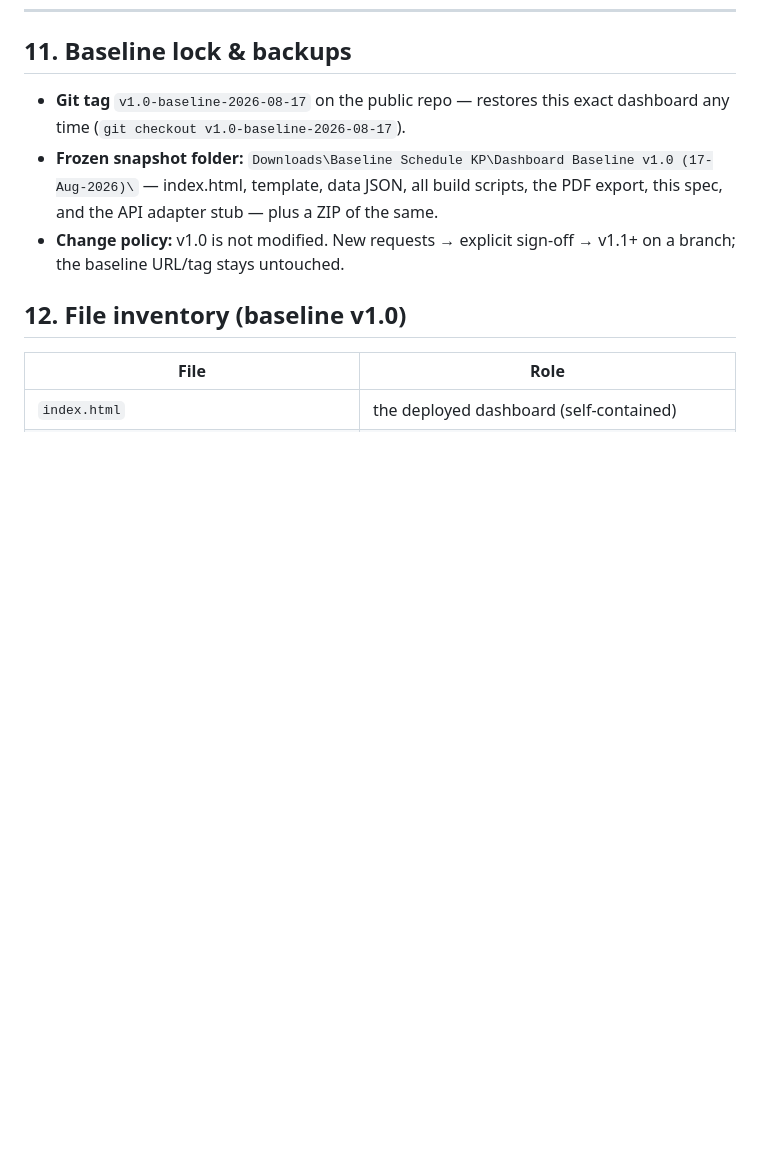
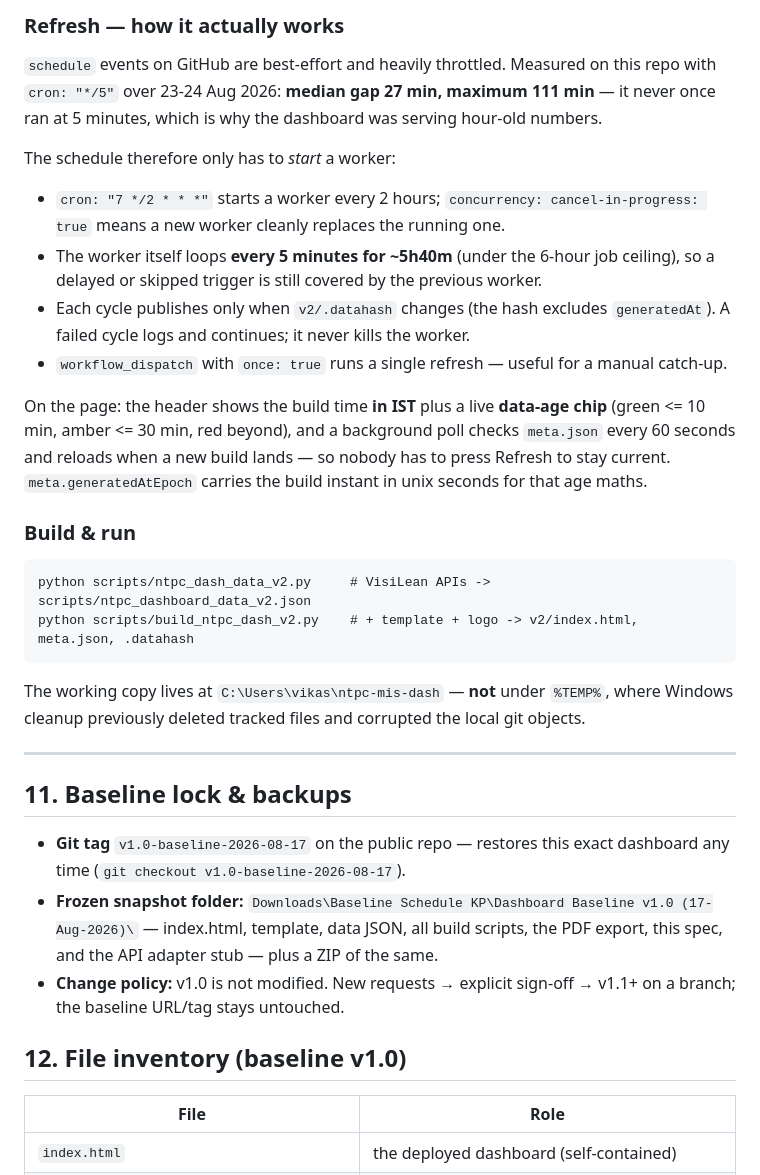
Before and after one commit to Vikas-visilean/ntpc-block8-mis-dashboard, a Markdown page: SPEC.md, the part around one of its changes. Rendered like a GitHub page; blank space fills up the shorter version.

````diff
--- a/SPEC.md
+++ b/SPEC.md
@@ -271,3 +323,36 @@ computed in the adapter, or be replaced by VisiLean's own dates if preferred.
+### Refresh — how it actually works
+
+`schedule` events on GitHub are best-effort and heavily throttled. Measured on this repo with
+`cron: "*/5"` over 23-24 Aug 2026: **median gap 27 min, maximum 111 min** — it never once ran at
+5 minutes, which is why the dashboard was serving hour-old numbers.
+
+The schedule therefore only has to *start* a worker:
+
+* `cron: "7 */2 * * *"` starts a worker every 2 hours; `concurrency: cancel-in-progress: true`
+  means a new worker cleanly replaces the running one.
+* The worker itself loops **every 5 minutes for ~5h40m** (under the 6-hour job ceiling), so a
+  delayed or skipped trigger is still covered by the previous worker.
+* Each cycle publishes only when `v2/.datahash` changes (the hash excludes `generatedAt`).
+  A failed cycle logs and continues; it never kills the worker.
+* `workflow_dispatch` with `once: true` runs a single refresh — useful for a manual catch-up.
+
+On the page: the header shows the build time **in IST** plus a live **data-age chip**
+(green <= 10 min, amber <= 30 min, red beyond), and a background poll checks `meta.json` every
+60 seconds and reloads when a new build lands — so nobody has to press Refresh to stay current.
+`meta.generatedAtEpoch` carries the build instant in unix seconds for that age maths.
+
+### Build & run
+
+```
+python scripts/ntpc_dash_data_v2.py     # VisiLean APIs -> scripts/ntpc_dashboard_data_v2.json
+python scripts/build_ntpc_dash_v2.py    # + template + logo -> v2/index.html, meta.json, .datahash
+```
+
+The working copy lives at `C:\Users\vikas\ntpc-mis-dash` — **not** under `%TEMP%`, where Windows
+cleanup previously deleted tracked files and corrupted the local git objects.
+
+---
+
 ## 11. Baseline lock & backups
 
 * **Git tag** `v1.0-baseline-2026-08-17` on the public repo — restores this exact dashboard any time
````
Also changed, not shown: other parts of SPEC.md (+52 -0 lines).
